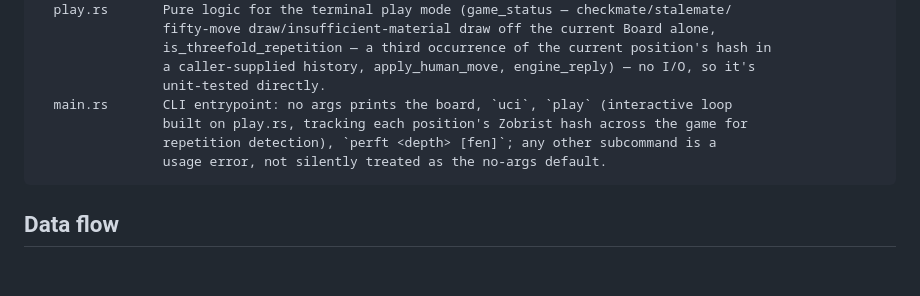
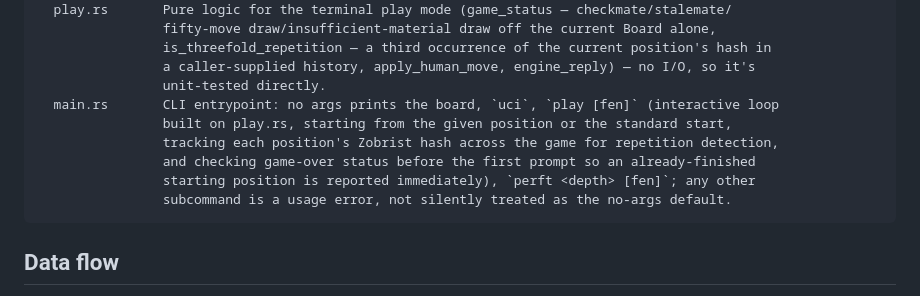
Before and after one commit to ctkrug/zugzwang, a Markdown page: docs/ARCHITECTURE.md, the part around the change. Drawn GitHub-style; blank space fills up the shorter version.

````diff
--- a/docs/ARCHITECTURE.md
+++ b/docs/ARCHITECTURE.md
@@ -47,10 +47,12 @@ src/
                 is_threefold_repetition — a third occurrence of the current position's hash in
                 a caller-supplied history, apply_human_move, engine_reply) — no I/O, so it's
                 unit-tested directly.
-  main.rs       CLI entrypoint: no args prints the board, `uci`, `play` (interactive loop
-                built on play.rs, tracking each position's Zobrist hash across the game for
-                repetition detection), `perft <depth> [fen]`; any other subcommand is a
-                usage error, not silently treated as the no-args default.
+  main.rs       CLI entrypoint: no args prints the board, `uci`, `play [fen]` (interactive loop
+                built on play.rs, starting from the given position or the standard start,
+                tracking each position's Zobrist hash across the game for repetition detection,
+                and checking game-over status before the first prompt so an already-finished
+                starting position is reported immediately), `perft <depth> [fen]`; any other
+                subcommand is a usage error, not silently treated as the no-args default.
 ```
 
 ## Data flow
````
Also changed, not shown: README.md (+5 -4 lines).
